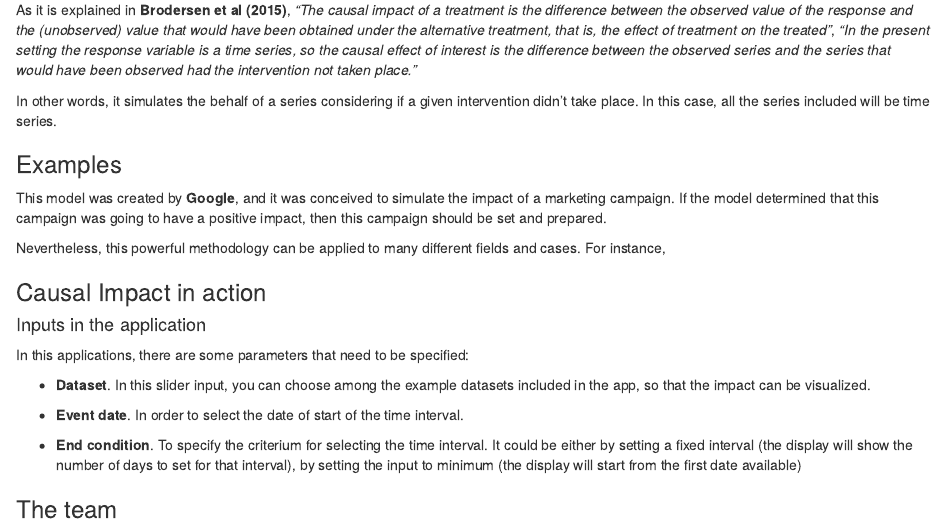
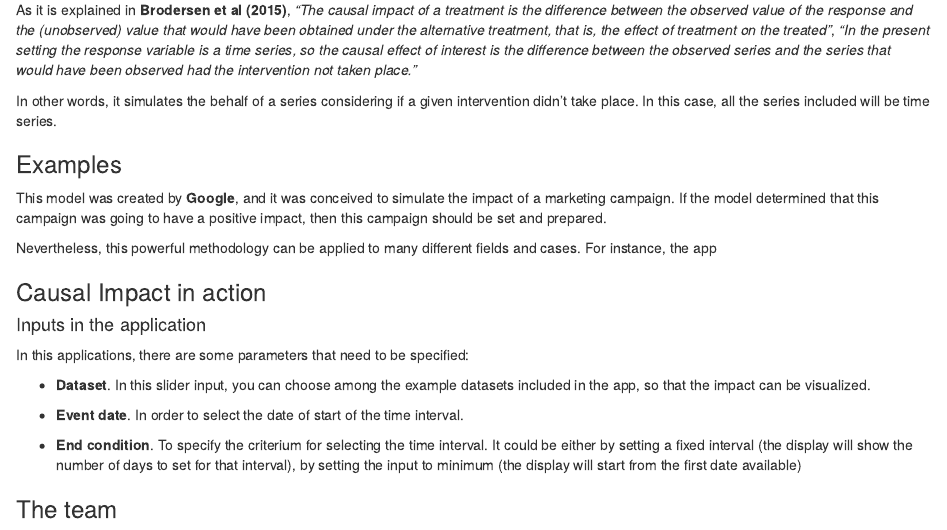
Before and after one commit to carviagu/impact_effect_dashboard, an R Markdown document (resources/about.Rmd): the page in a window 1100 px wide, from 300 px down. Rendered offline with R 4.5, knitr and Pandoc, with nearby package versions.

Commit message:
Report update

```diff
--- a/resources/about.Rmd
+++ b/resources/about.Rmd
@@ -21,7 +21,7 @@ In other words, it simulates the behalf of a series considering if a given inter
 
 This model was created by **Google**, and it was conceived to simulate the impact of a marketing campaign. If the model determined that this campaign was going to have a positive impact, then this campaign should be set and prepared.
 
-Nevertheless, this powerful methodology can be applied to many different fields and cases. For instance,
+Nevertheless, this powerful methodology can be applied to many different fields and cases. For instance, the app
 
 ### Causal Impact in action
 
```
